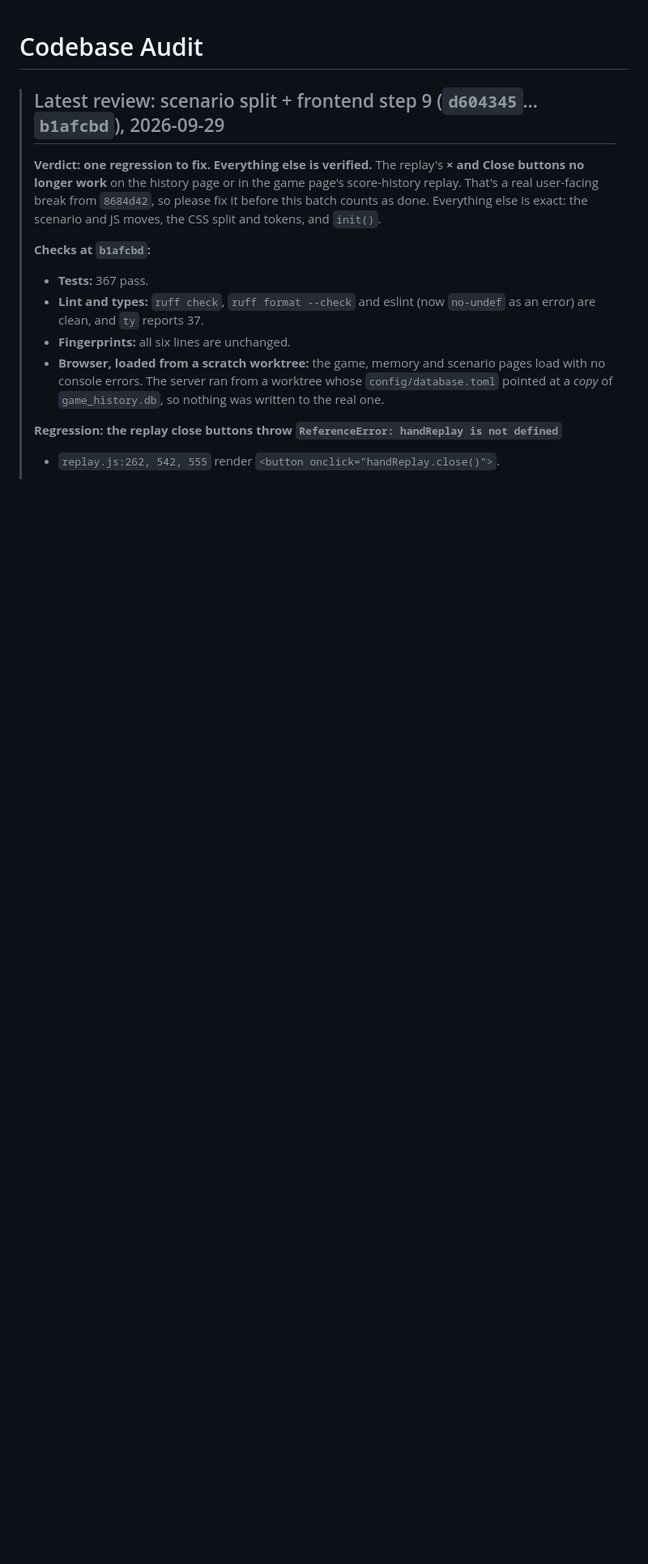
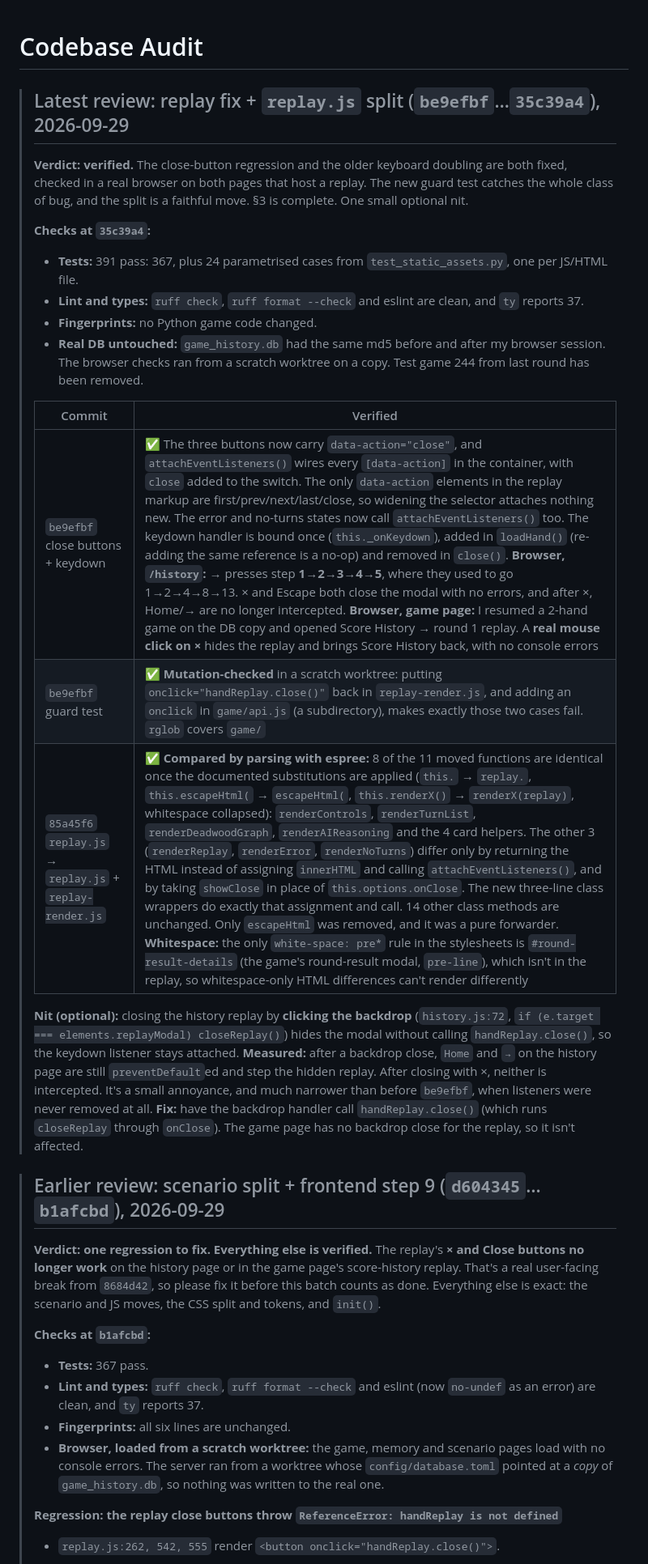
Before and after one commit to grahamsinger/gin-rummy, a Markdown page: AUDIT.md, the part around the change. Shown at 81% size. Rendered like a GitHub page; blank space fills up the shorter version.

Commit message:
Audit: reviewer block for the replay fix and split (verified, one optional nit)

```diff
--- a/AUDIT.md
+++ b/AUDIT.md
@@ -1,6 +1,24 @@
 # Codebase Audit
 
-> ## Latest review: scenario split + frontend step 9 (`d604345`…`b1afcbd`), 2026-09-29
+> ## Latest review: replay fix + `replay.js` split (`be9efbf`…`35c39a4`), 2026-09-29
+>
+> **Verdict: verified.** The close-button regression and the older keyboard doubling are both fixed, checked in a real browser on both pages that host a replay. The new guard test catches the whole class of bug, and the split is a faithful move. §3 is complete. One small optional nit.
+>
+> **Checks at `35c39a4`:**
+> - **Tests:** 391 pass: 367, plus 24 parametrised cases from `test_static_assets.py`, one per JS/HTML file.
+> - **Lint and types:** `ruff check`, `ruff format --check` and eslint are clean, and `ty` reports 37.
+> - **Fingerprints:** no Python game code changed.
+> - **Real DB untouched:** `game_history.db` had the same md5 before and after my browser session. The browser checks ran from a scratch worktree on a copy. Test game 244 from last round has been removed.
+>
+> | Commit | Verified |
+> |---|---|
+> | `be9efbf` close buttons + keydown | ✅ The three buttons now carry `data-action="close"`, and `attachEventListeners()` wires every `[data-action]` in the container, with `close` added to the switch. The only `data-action` elements in the replay markup are first/prev/next/last/close, so widening the selector attaches nothing new. The error and no-turns states now call `attachEventListeners()` too. The keydown handler is bound once (`this._onKeydown`), added in `loadHand()` (re-adding the same reference is a no-op) and removed in `close()`. **Browser, `/history`:** → presses step **1→2→3→4→5**, where they used to go 1→2→4→8→13. × and Escape both close the modal with no errors, and after ×, Home/→ are no longer intercepted. **Browser, game page:** I resumed a 2-hand game on the DB copy and opened Score History → round 1 replay. A **real mouse click on ×** hides the replay and brings Score History back, with no console errors |
+> | `be9efbf` guard test | ✅ **Mutation-checked** in a scratch worktree: putting `onclick="handReplay.close()"` back in `replay-render.js`, and adding an `onclick` in `game/api.js` (a subdirectory), makes exactly those two cases fail. `rglob` covers `game/` |
+> | `85a45f6` `replay.js` → `replay.js` + `replay-render.js` | ✅ **Compared by parsing with espree:** 8 of the 11 moved functions are identical once the documented substitutions are applied (`this.` → `replay.`, `this.escapeHtml(` → `escapeHtml(`, `this.renderX()` → `renderX(replay)`, whitespace collapsed): `renderControls`, `renderTurnList`, `renderDeadwoodGraph`, `renderAIReasoning` and the 4 card helpers. The other 3 (`renderReplay`, `renderError`, `renderNoTurns`) differ only by returning the HTML instead of assigning `innerHTML` and calling `attachEventListeners()`, and by taking `showClose` in place of `this.options.onClose`. The new three-line class wrappers do exactly that assignment and call. 14 other class methods are unchanged. Only `escapeHtml` was removed, and it was a pure forwarder. **Whitespace:** the only `white-space: pre*` rule in the stylesheets is `#round-result-details` (the game's round-result modal, `pre-line`), which isn't in the replay, so whitespace-only HTML differences can't render differently |
+>
+> **Nit (optional):** closing the history replay by **clicking the backdrop** (`history.js:72`, `if (e.target === elements.replayModal) closeReplay()`) hides the modal without calling `handReplay.close()`, so the keydown listener stays attached. **Measured:** after a backdrop close, `Home` and `→` on the history page are still `preventDefault`ed and step the hidden replay. After closing with ×, neither is intercepted. It's a small annoyance, and much narrower than before `be9efbf`, when listeners were never removed at all. **Fix:** have the backdrop handler call `handReplay.close()` (which runs `closeReplay` through `onClose`). The game page has no backdrop close for the replay, so it isn't affected.
+
+> ## Earlier review: scenario split + frontend step 9 (`d604345`…`b1afcbd`), 2026-09-29
 >
 > **Verdict: one regression to fix. Everything else is verified.** The replay's **× and Close buttons no longer work** on the history page or in the game page's score-history replay. That's a real user-facing break from `8684d42`, so please fix it before this batch counts as done. Everything else is exact: the scenario and JS moves, the CSS split and tokens, and `init()`.
 >
```
